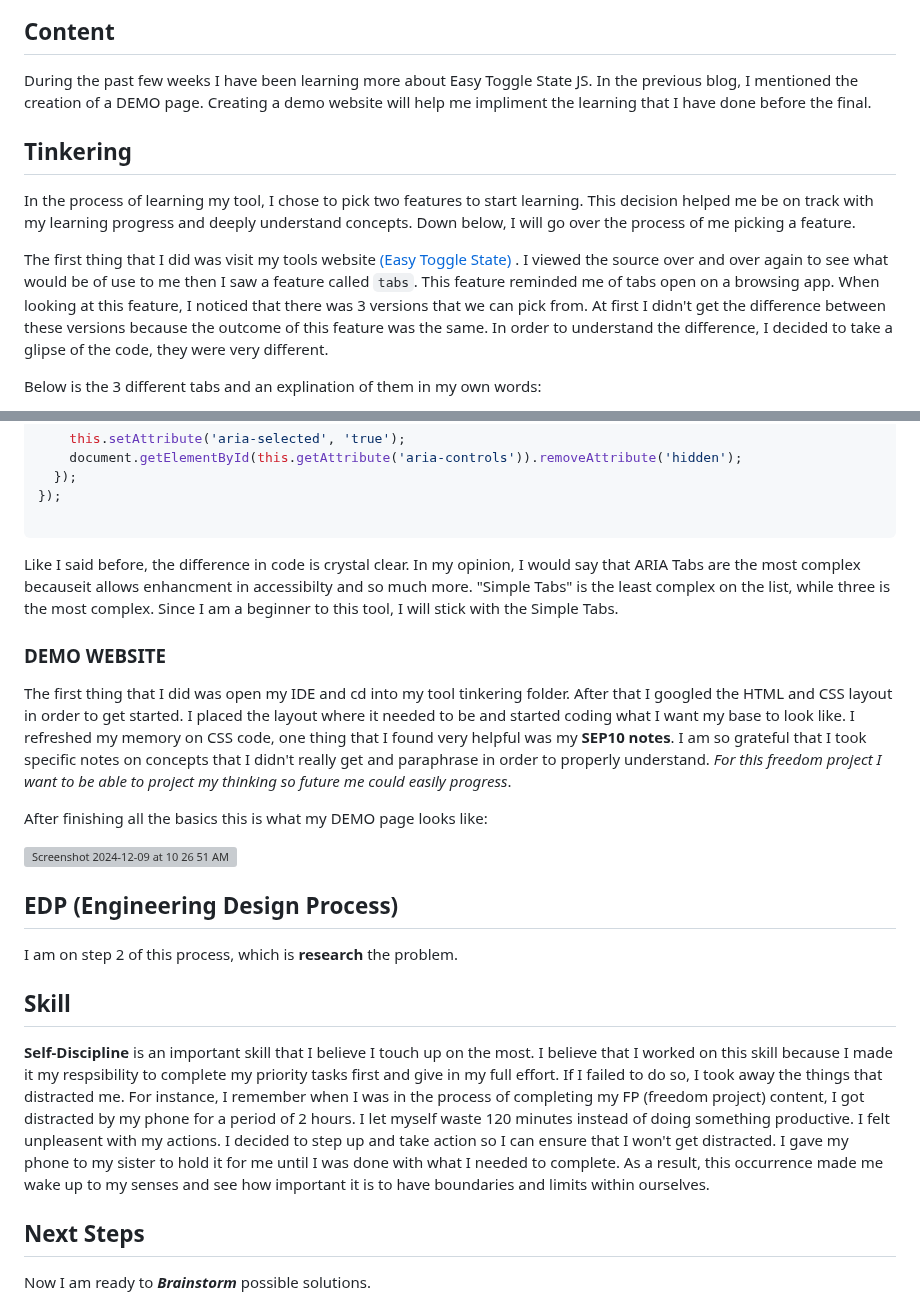
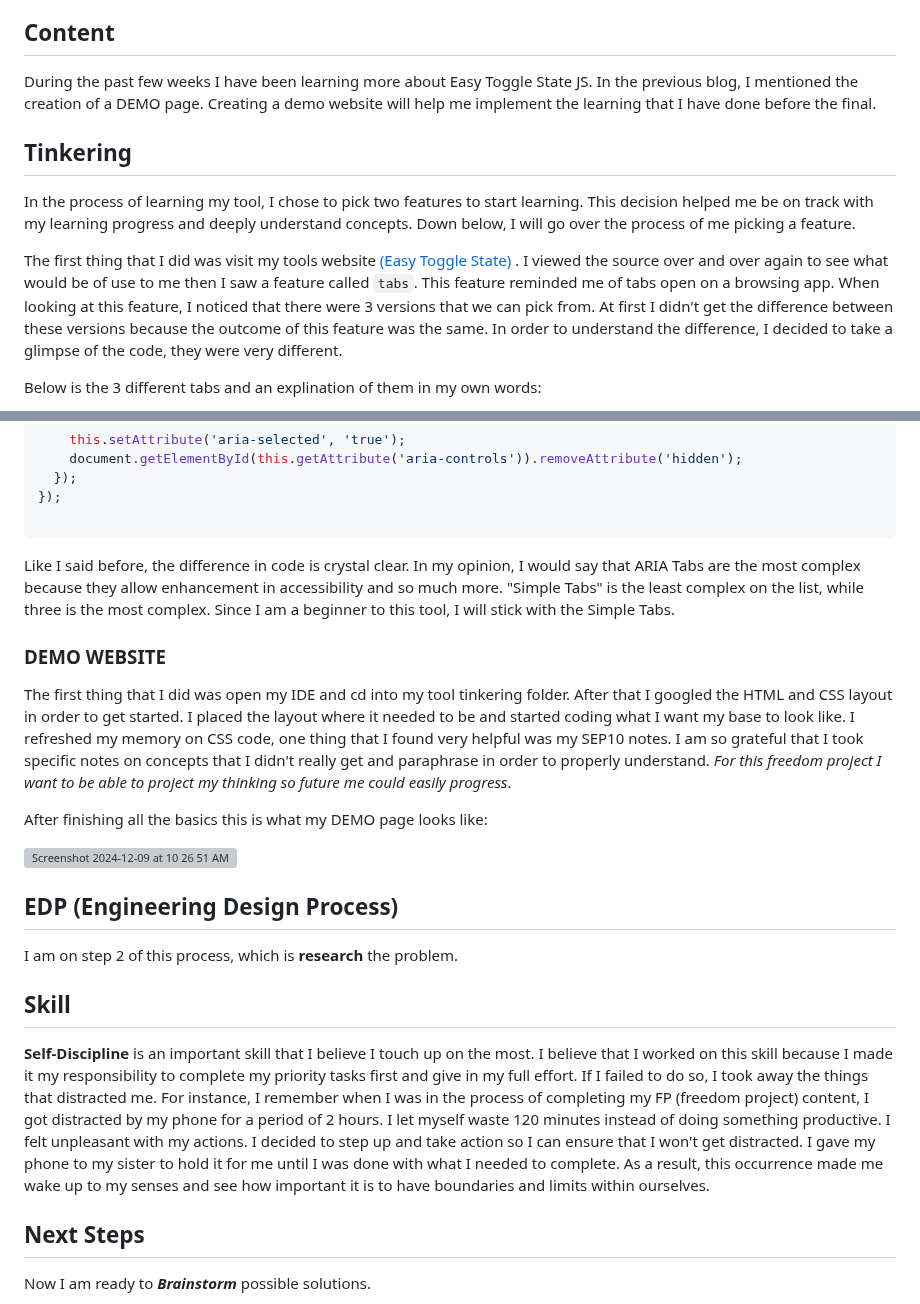
Before and after one commit to liane4323/sep11-freedom-project, a Markdown page: blog/entry02.md, 2 parts joined by grey strips. Drawn GitHub-style; grey boxes are pictures that could not be loaded.

Commit message:
vocab correction entry02.md

````diff
--- a/blog/entry02.md
+++ b/blog/entry02.md
@@ -9,13 +9,13 @@ In this entry:
 
 ## Content
 
-During the past few weeks I have been learning more about Easy Toggle State JS. In the previous blog, I mentioned the creation of a DEMO page. Creating a demo website will help me impliment the learning that I have done before the final.
+During the past few weeks I have been learning more about Easy Toggle State JS. In the previous blog, I mentioned the creation of a DEMO page. Creating a demo website will help me implement the learning that I have done before the final.
 
 ## Tinkering
 
 In the process of learning my tool, I chose to pick two features to start learning. This decision helped me be on track with my learning progress and deeply understand concepts. Down below, I will go over the process of me picking a feature.
 
-The first thing that I did was visit my tools website <a href = "https://twikito.github.io/easy-toggle-state/" > (Easy Toggle State) </a>. I viewed the source over and over again to see what would be of use to me then I saw a feature called `tabs`. This feature reminded me of tabs open on a browsing app. When looking at this feature, I noticed that there was 3 versions that we can pick from. At first I didn't get the difference between these versions because the outcome of this feature was the same. In order to understand the difference, I decided to take a glipse of the code, they were very different.
+The first thing that I did was visit my tools website <a href = "https://twikito.github.io/easy-toggle-state/" > (Easy Toggle State) </a> . I viewed the source over and over again to see what would be of use to me then I saw a feature called `tabs`. This feature reminded me of tabs open on a browsing app. When looking at this feature, I noticed that there were 3 versions that we can pick from. At first I didn't get the difference between these versions because the outcome of this feature was the same. In order to understand the difference, I decided to take a glimpse of the code, they were very different.
 
 Below is the 3 different tabs and an explination of them in my own words:
 * **simple tabs** -  Basic tab functionality, with mouse support only
@@ -87,14 +87,15 @@ tabs.forEach(tab => {
 ```
 
 
-Like I said before, the difference in code is crystal clear. In my opinion, I would say that ARIA Tabs are the most complex becauseit allows enhancment in accessibilty and so much more. "Simple Tabs" is the least complex on the list, while three is the most complex. Since I am a beginner to this tool, I will stick with the Simple Tabs.
+Like I said before, the difference in code is crystal clear. In my opinion, I would say that ARIA Tabs are the most complex because they allow enhancement in accessibility and so much more. "Simple Tabs" is the least complex on the list, while three is the most complex. Since I am a beginner to this tool, I will stick with the Simple Tabs.
 
 ### DEMO WEBSITE
 
-The first thing that I did was open my IDE and cd into my tool tinkering folder. After that I googled the HTML and CSS layout in order to get started. I placed the layout where it needed to be and started coding what I want my base to look like. I refreshed my memory on CSS code, one thing that I found very helpful was my **SEP10 notes**. I am so grateful that I took specific notes on concepts that I didn't really get and paraphrase in order to properly understand. _For this freedom project I want to be able to project my thinking so future me could easily progress_.
+The first thing that I did was open my IDE and cd into my tool tinkering folder. After that I googled the HTML and CSS layout in order to get started. I placed the layout where it needed to be and started coding what I want my base to look like. I refreshed my memory on CSS code, one thing that I found very helpful was my SEP10 notes. I am so grateful that I took specific notes on concepts that I didn't really get and paraphrase in order to properly understand. _For this freedom project I want to be able to project my thinking so future me could easily progress_.
 
 
 After finishing all the basics this is what my DEMO page looks like:
+
 
 <img width="1279" alt="Screenshot 2024-12-09 at 10 26 51 AM" src="https://github.com/user-attachments/assets/7cc22fed-fba1-4cf9-bba5-725cafd3d590">
 
@@ -106,7 +107,7 @@ I am on step 2 of this process, which is **research** the problem.
 
 ## Skill
 
-**Self-Discipline** is an important skill that I believe I touch up on the most. I believe that I worked on this skill because I made it my respsibility to complete my priority tasks first and give in my full effort. If I failed to do so, I took away the things that distracted me. For instance, I remember when I was in the process of completing my FP (freedom project) content, I got distracted by my phone for a period of 2 hours. I let myself waste 120 minutes instead of doing something productive. I felt unpleasent with my actions. I decided to step up and take action so I can ensure that I won't get distracted. I gave my phone to my sister to hold it for me until I was done with what I needed to complete. As a result, this occurrence made me wake up to my senses and see how important it is to have boundaries and limits within ourselves.
+**Self-Discipline** is an important skill that I believe I touch up on the most. I believe that I worked on this skill because I made it my responsibility to complete my priority tasks first and give in my full effort. If I failed to do so, I took away the things that distracted me. For instance, I remember when I was in the process of completing my FP (freedom project) content, I got distracted by my phone for a period of 2 hours. I let myself waste 120 minutes instead of doing something productive. I felt unpleasant with my actions. I decided to step up and take action so I can ensure that I won't get distracted. I gave my phone to my sister to hold it for me until I was done with what I needed to complete. As a result, this occurrence made me wake up to my senses and see how important it is to have boundaries and limits within ourselves.
 
 
 ## Next Steps
````
